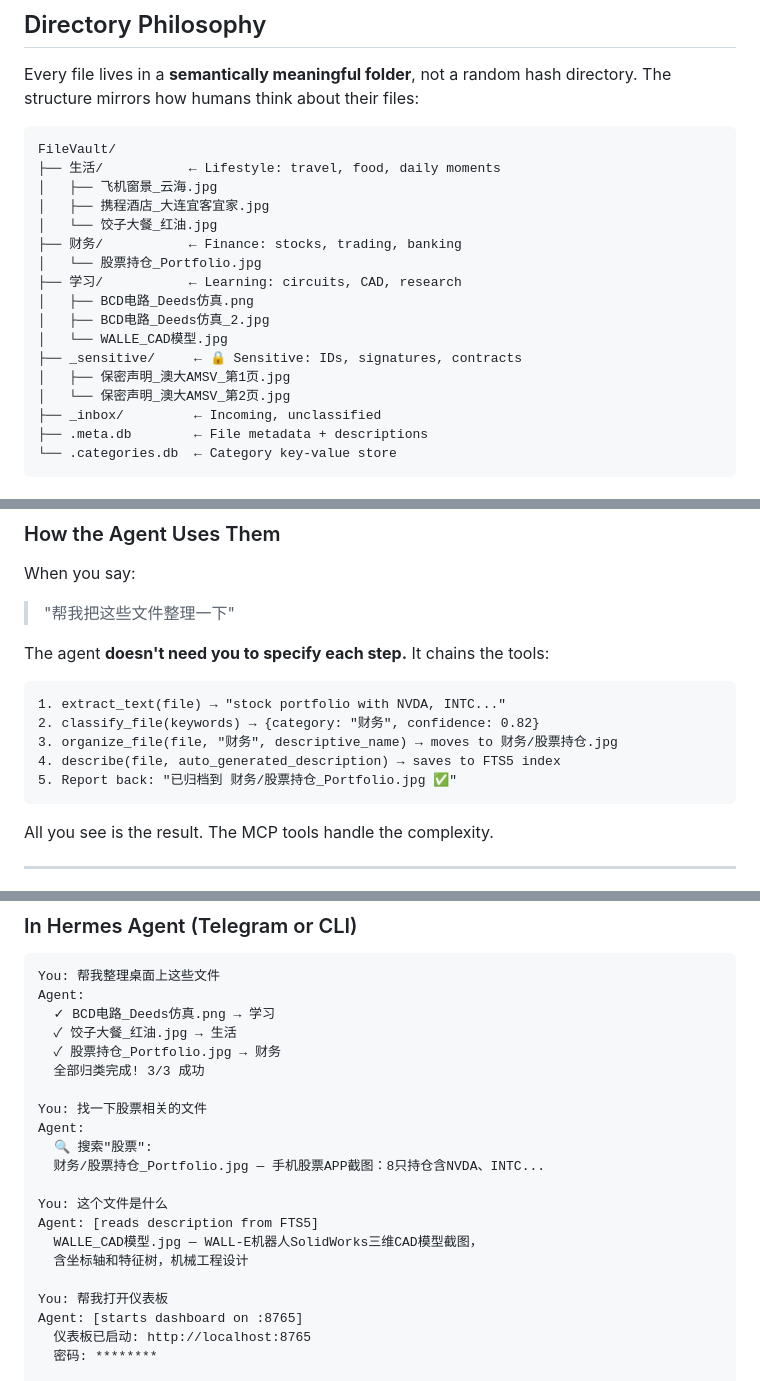
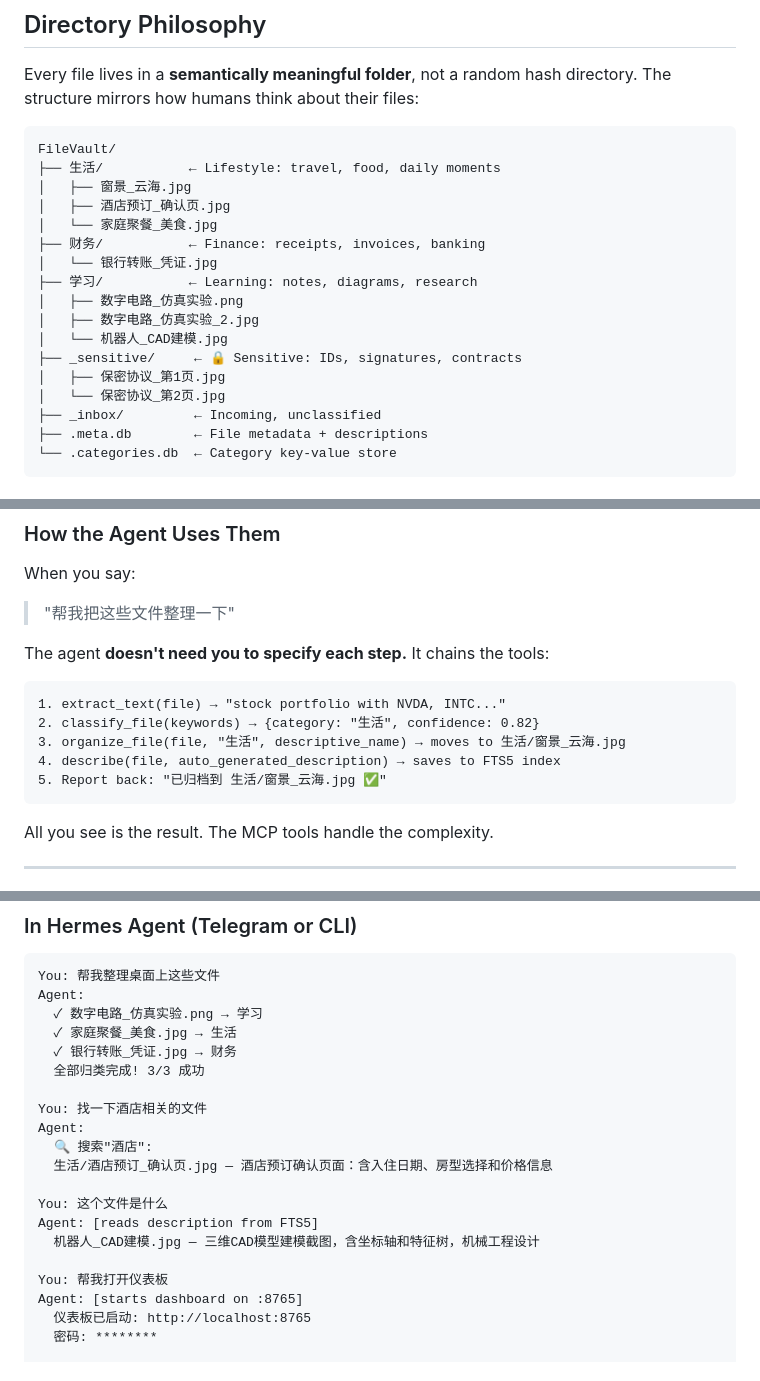
Before and after one commit to zzlkk0/hefilelib_hermes_FileAgent, a Markdown page: README.md, 3 parts joined by grey strips. Rendered like a GitHub page.

Commit message:
anonymize README: replace stock/AMSV/specific examples with generic equivalents

````diff
--- a/README.md
+++ b/README.md
@@ -86,18 +86,18 @@ Every file lives in a **semantically meaningful folder**, not a random hash dire
 ```
 FileVault/
 ├── 生活/           ← Lifestyle: travel, food, daily moments
-│   ├── 飞机窗景_云海.jpg
-│   ├── 携程酒店_大连宜客宜家.jpg
-│   └── 饺子大餐_红油.jpg
-├── 财务/           ← Finance: stocks, trading, banking
-│   └── 股票持仓_Portfolio.jpg
-├── 学习/           ← Learning: circuits, CAD, research
-│   ├── BCD电路_Deeds仿真.png
-│   ├── BCD电路_Deeds仿真_2.jpg
-│   └── WALLE_CAD模型.jpg
+│   ├── 窗景_云海.jpg
+│   ├── 酒店预订_确认页.jpg
+│   └── 家庭聚餐_美食.jpg
+├── 财务/           ← Finance: receipts, invoices, banking
+│   └── 银行转账_凭证.jpg
+├── 学习/           ← Learning: notes, diagrams, research
+│   ├── 数字电路_仿真实验.png
+│   ├── 数字电路_仿真实验_2.jpg
+│   └── 机器人_CAD建模.jpg
 ├── _sensitive/     ← 🔒 Sensitive: IDs, signatures, contracts
-│   ├── 保密声明_澳大AMSV_第1页.jpg
-│   └── 保密声明_澳大AMSV_第2页.jpg
+│   ├── 保密协议_第1页.jpg
+│   └── 保密协议_第2页.jpg
 ├── _inbox/         ← Incoming, unclassified
 ├── .meta.db        ← File metadata + descriptions
 └── .categories.db  ← Category key-value store
@@ -357,10 +357,10 @@ The agent **doesn't need you to specify each step.** It chains the tools:
 
 ```
 1. extract_text(file) → "stock portfolio with NVDA, INTC..."
-2. classify_file(keywords) → {category: "财务", confidence: 0.82}
-3. organize_file(file, "财务", descriptive_name) → moves to 财务/股票持仓.jpg
+2. classify_file(keywords) → {category: "生活", confidence: 0.82}
+3. organize_file(file, "生活", descriptive_name) → moves to 生活/窗景_云海.jpg
 4. describe(file, auto_generated_description) → saves to FTS5 index
-5. Report back: "已归档到 财务/股票持仓_Portfolio.jpg ✅"
+5. Report back: "已归档到 生活/窗景_云海.jpg ✅"
 ```
 
 All you see is the result. The MCP tools handle the complexity.
@@ -513,20 +513,19 @@ Restart Hermes, and the 30 MCP tools become available in conversation.
 ```
 You: 帮我整理桌面上这些文件
 Agent:
-  ✓ BCD电路_Deeds仿真.png → 学习
-  ✓ 饺子大餐_红油.jpg → 生活
-  ✓ 股票持仓_Portfolio.jpg → 财务
+  ✓ 数字电路_仿真实验.png → 学习
+  ✓ 家庭聚餐_美食.jpg → 生活
+  ✓ 银行转账_凭证.jpg → 财务
   全部归类完成! 3/3 成功
 
-You: 找一下股票相关的文件
+You: 找一下酒店相关的文件
 Agent:
-  🔍 搜索"股票":
-  财务/股票持仓_Portfolio.jpg — 手机股票APP截图：8只持仓含NVDA、INTC...
+  🔍 搜索"酒店":
+  生活/酒店预订_确认页.jpg — 酒店预订确认页面：含入住日期、房型选择和价格信息
 
 You: 这个文件是什么
 Agent: [reads description from FTS5]
-  WALLE_CAD模型.jpg — WALL-E机器人SolidWorks三维CAD模型截图，
-  含坐标轴和特征树，机械工程设计
+  机器人_CAD建模.jpg — 三维CAD模型建模截图，含坐标轴和特征树，机械工程设计
 
 You: 帮我打开仪表板
 Agent: [starts dashboard on :8765]
````
Also changed, not shown: other parts of README.md (+8 -8 lines).
